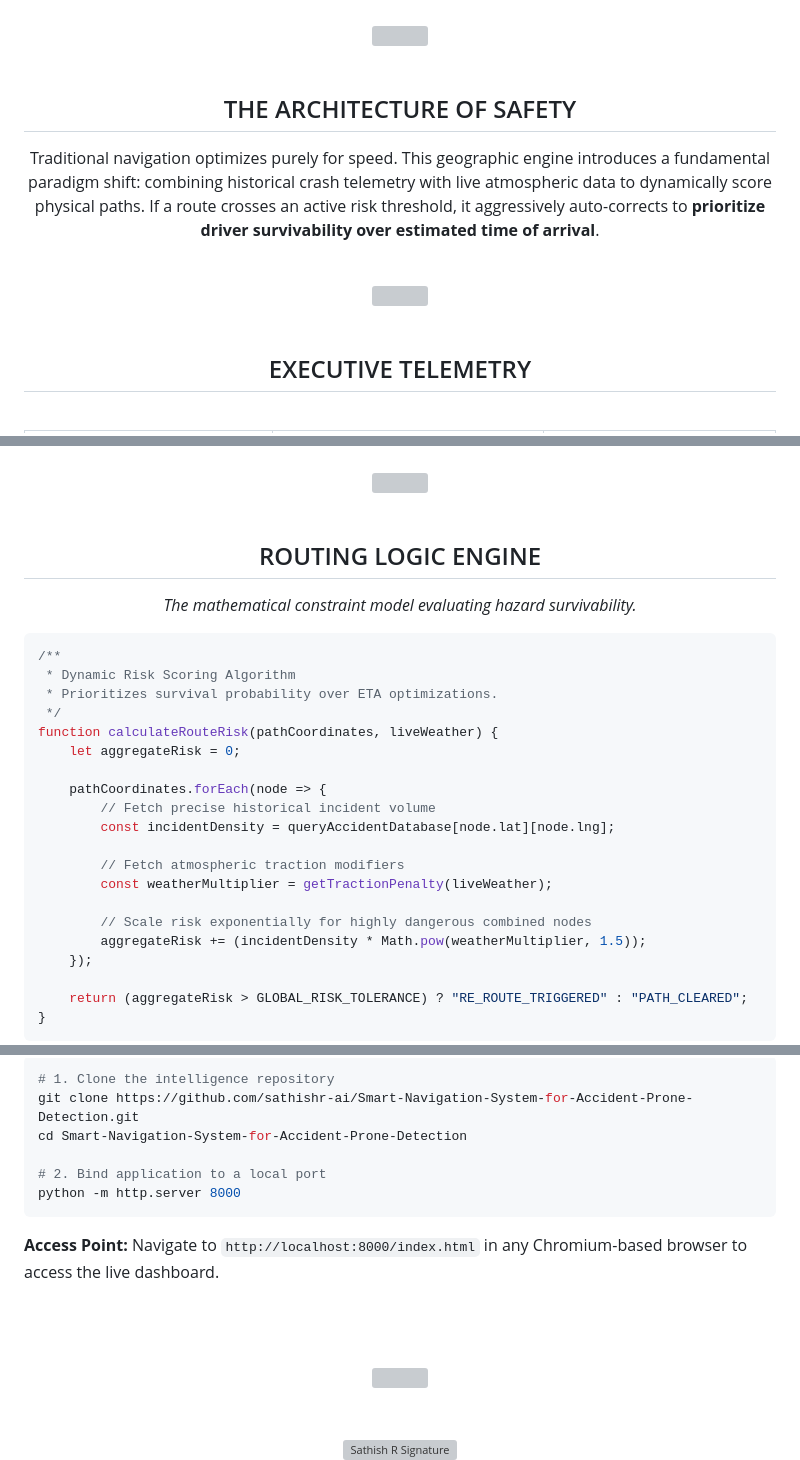
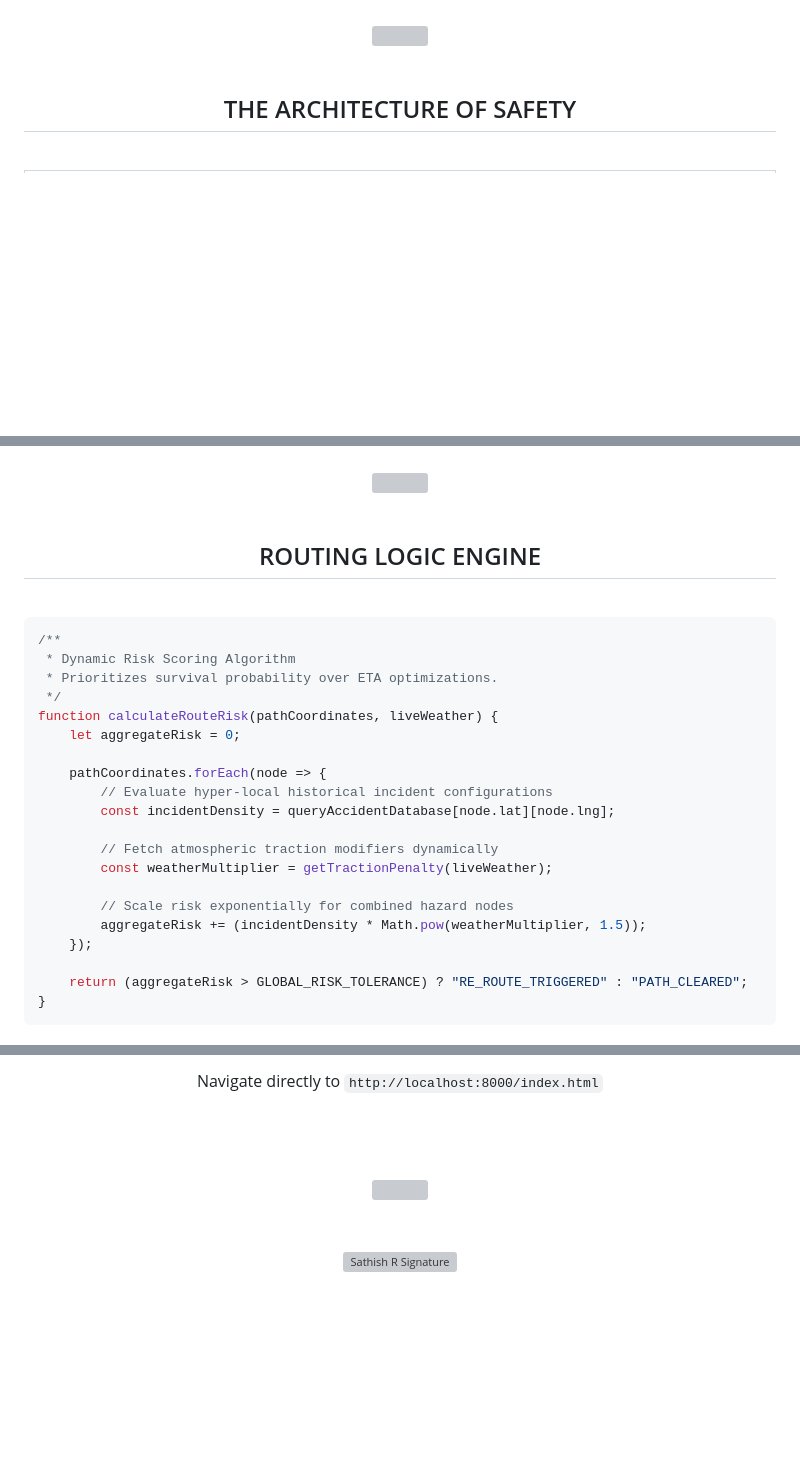
Before and after one commit to sathishr-ai/Smart-Navigation-System-for-Accident-Prone-Detection, a Markdown page: README.md, 3 parts joined by grey strips. Rendered like a GitHub page; folded sections open; blank space fills up the shorter version; grey boxes are pictures that could not be loaded.

````diff
--- a/README.md
+++ b/README.md
@@ -31,20 +31,7 @@
 
 <!-- Architectural Thesis -->
 <div align="center">
-  <h2 style="color: #3B82F6; letter-spacing: 1px;">THE ARCHITECTURE OF SAFETY</h2>
-  <p style="color: #94A3B8; max-width: 800px; font-size: 16px; line-height: 1.7;">
-    Traditional navigation optimizes purely for speed. This geographic engine introduces a fundamental paradigm shift: combining historical crash telemetry with live atmospheric data to dynamically score physical paths. If a route crosses an active risk threshold, it aggressively auto-corrects to <b>prioritize driver survivability over estimated time of arrival</b>.
-  </p>
-</div>
-
-<br>
-<div align="center">
-  <img src="https://raw.githubusercontent.com/andreasbm/readme/master/assets/lines/aqua.png" width="100%">
-</div>
-<br>
-
-<!-- Executive Telemetry -->
-<div align="center">
-  <h2 style="letter-spacing: 1px;">EXECUTIVE TELEMETRY</h2><br>
-  <table width="100%" style="border-collapse: collapse; border: 1px solid #1E293B; border-radius: 16px; background: linear-gradient(135deg, #0F172A 0%, #172033 100%); overflow: hidden;">
+  <h2 style="color: #3B82F6; letter-spacing: 2px;">THE ARCHITECTURE OF SAFETY</h2>
+  <br>
+  <table width="850" border="0" cellpadding="0" cellspacing="0">
     <tr>
@@ -144,8 +167,8 @@ graph TD;
 <br>
 
 <div align="center">
-  <h2 style="letter-spacing: 1px;">ROUTING LOGIC ENGINE</h2>
-  <p style="color: #94A3B8;"><em>The mathematical constraint model evaluating hazard survivability.</em></p>
+  <h2 style="letter-spacing: 2px;">ROUTING LOGIC ENGINE</h2>
+  <br>
 </div>
 
 ```javascript
@@ -157,13 +180,13 @@ function calculateRouteRisk(pathCoordinates, liveWeather) {
     let aggregateRisk = 0;
 
     pathCoordinates.forEach(node => {
-        // Fetch precise historical incident volume
+        // Evaluate hyper-local historical incident configurations
         const incidentDensity = queryAccidentDatabase[node.lat][node.lng];
 
-        // Fetch atmospheric traction modifiers
+        // Fetch atmospheric traction modifiers dynamically
         const weatherMultiplier = getTractionPenalty(liveWeather);
 
-        // Scale risk exponentially for highly dangerous combined nodes
+        // Scale risk exponentially for combined hazard nodes
         aggregateRisk += (incidentDensity * Math.pow(weatherMultiplier, 1.5));
     });
 
@@ -231,13 +276,6 @@ function calculateRouteRisk(pathCoordinates, liveWeather) {
 
-  ```bash
-  # 1. Clone the intelligence repository
-  git clone https://github.com/sathishr-ai/Smart-Navigation-System-for-Accident-Prone-Detection.git
-  cd Smart-Navigation-System-for-Accident-Prone-Detection
-
-  # 2. Bind application to a local port
-  python -m http.server 8000
-  ```
-  **Access Point:** Navigate to `http://localhost:8000/index.html` in any Chromium-based browser to access the live dashboard.
+  <br>
+  <p style="color: #94A3B8; font-size: 15px;">Navigate directly to <code style="background-color: #1E293B; padding: 4px 8px; border-radius: 4px; color: #60A5FA;">http://localhost:8000/index.html</code></p>
 </details>
 
 <br><br>
````
Also changed, not shown: other parts of README.md (+145 -87 lines).
